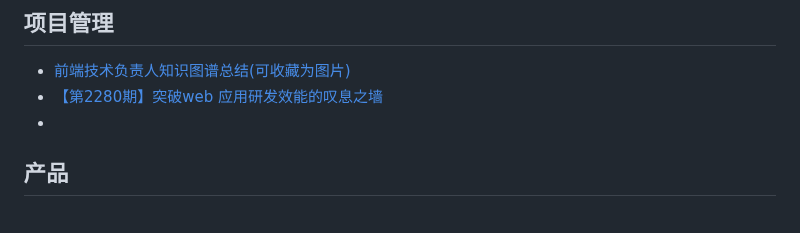
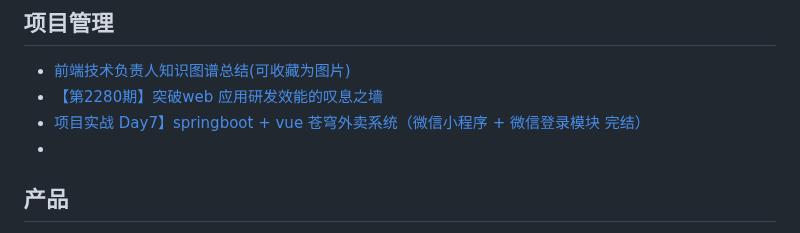
Before and after one commit to qyhever/static, a Markdown page: bookmark.md, the part around the change. GitHub-like rendering.

```diff
--- a/bookmark.md
+++ b/bookmark.md
@@ -653,6 +653,7 @@
 ## 项目管理
 - [前端技术负责人知识图谱总结(可收藏为图片)](http://mp.weixin.qq.com/s?__biz=MjM5NTk4MDA1MA==&mid=2458078644&idx=1&sn=608731d14f51f61a1cfaadd2c9ec03f3)
 - [【第2280期】突破web 应用研发效能的叹息之墙](http://mp.weixin.qq.com/s?__biz=MjM5MTA1MjAxMQ==&mid=2651246074&idx=1&sn=963e6038cd66a72aa2c355aa59027ba9)
+- [项目实战 Day7】springboot + vue 苍穹外卖系统（微信小程序 + 微信登录模块 完结）](https://blog.csdn.net/weixin_61639349/article/details/152046780)
 - []()
 
 ## 产品
```
